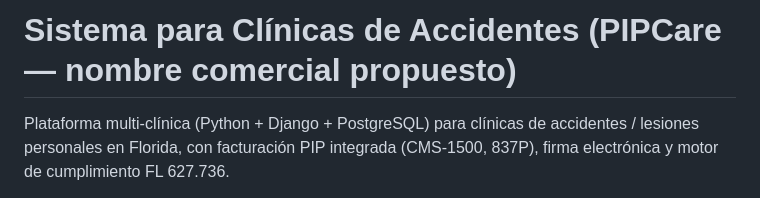
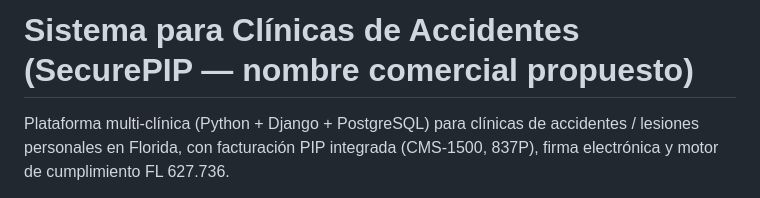
Before and after one commit to lmanzano86-ui/demo-pipcare, a Markdown page: README.md, the part around the change. GitHub-like rendering.

Commit message:
Renombre de marca a SecurePIP

```diff
--- a/README.md
+++ b/README.md
@@ -1,4 +1,4 @@
-# Sistema para Clínicas de Accidentes (PIPCare — nombre comercial propuesto)
+# Sistema para Clínicas de Accidentes (SecurePIP — nombre comercial propuesto)
 
 Plataforma multi-clínica (Python + Django + PostgreSQL) para clínicas de
 accidentes / lesiones personales en Florida, con facturación PIP integrada
```
Also changed, not shown: DEPLOY-DEMO.md (+3 -3 lines).
